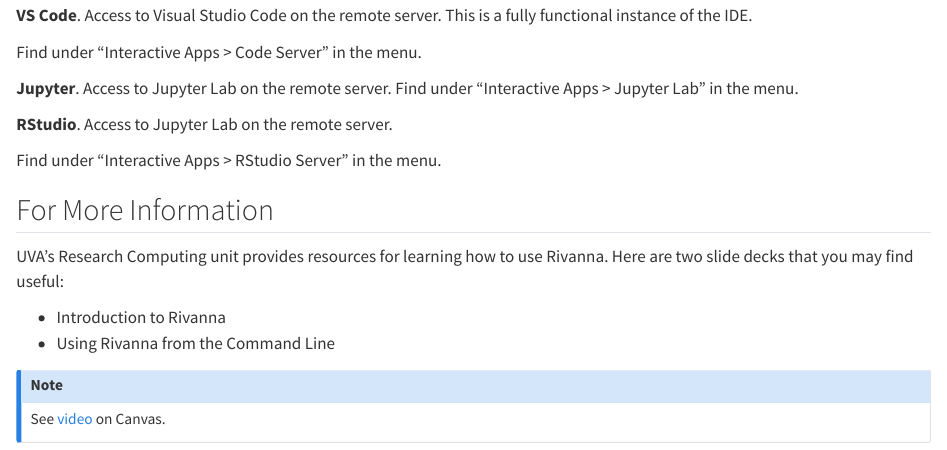
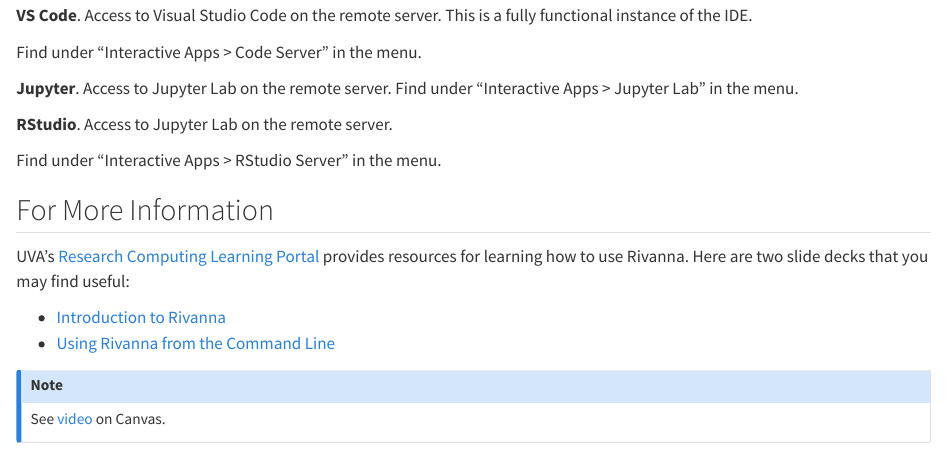
Before and after one commit to UVA-Courses/DS5100-2023-08-O, a Quarto document (topics/rivanna.qmd): the page in a window 1100 px wide, from 1540 px down. Rendered offline with R 4.5, knitr and Pandoc in place of Quarto, with nearby package versions.

Commit message:
Added Rivanna learning portal links; other changes

```diff
--- a/topics/rivanna.qmd
+++ b/topics/rivanna.qmd
@@ -62,10 +62,10 @@
 
 ## For More Information
 
-UVA's Research Computing unit provides resources for learning how to use Rivanna. Here are two slide decks that you may find useful:
+UVA's [Research Computing Learning Portal](https://learning.rc.virginia.edu/)  provides resources for learning how to use Rivanna. Here are two slide decks that you may find useful:
 
-* Introduction to Rivanna
-* Using Rivanna from the Command Line
+* [Introduction to Rivanna](https://learning.rc.virginia.edu/notes/rivanna-intro/)
+* [Using Rivanna from the Command Line](https://learning.rc.virginia.edu/notes/rivanna-command-line/)
 
 ::: {.callout-note}
 See [video](https://canvas.its.virginia.edu/courses/75059/modules/items/821826) on Canvas.
```
Also changed, not shown: modules/m02/m02-activity-hello-world.qmd (+4 -0 lines), topics/on-data.qmd (+4 -0 lines), topics/python-object-types.qmd (+4 -0 lines), docs/search.json, 1 other file.
